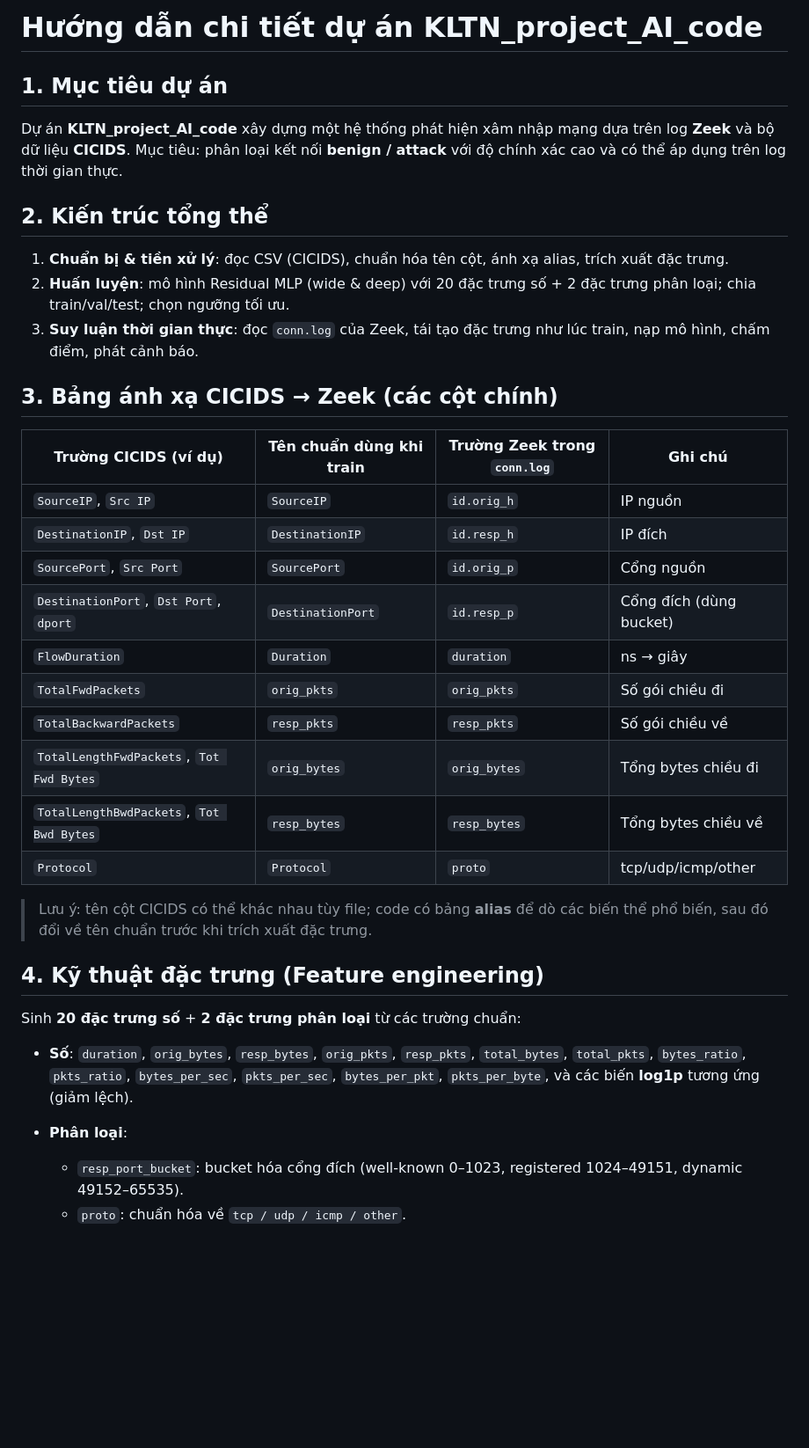
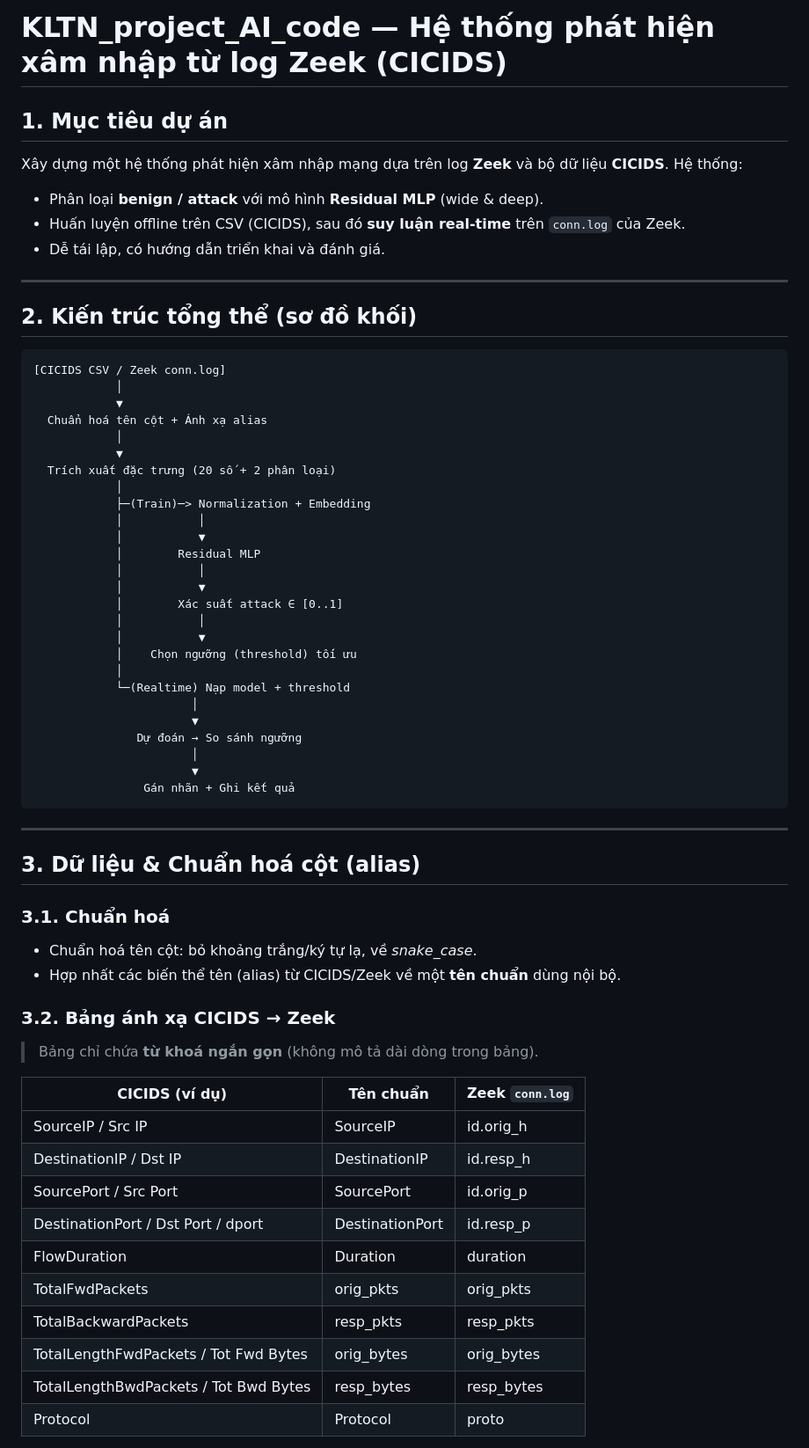
Before and after one commit to huyfbclone2-dot/KLTN, a Markdown page: README.md, the part around one of its changes. Shown at 88% size. GitHub-like rendering; blank space fills up the shorter version.

````diff
--- a/README.md
+++ b/README.md
@@ -1,38 +1,69 @@
-# Hướng dẫn chi tiết dự án KLTN_project_AI_code
+# KLTN_project_AI_code — Hệ thống phát hiện xâm nhập từ log Zeek (CICIDS)
 
 ## 1. Mục tiêu dự án
 
-Dự án **KLTN_project_AI_code** xây dựng một hệ thống phát hiện xâm nhập mạng dựa trên log **Zeek** và bộ dữ liệu **CICIDS**. Mục tiêu: phân loại kết nối **benign / attack** với độ chính xác cao và có thể áp dụng trên log thời gian thực.
+Xây dựng một hệ thống phát hiện xâm nhập mạng dựa trên log **Zeek** và bộ dữ liệu **CICIDS**. Hệ thống:
 
-## 2. Kiến trúc tổng thể
+* Phân loại **benign / attack** với mô hình **Residual MLP** (wide & deep).
+* Huấn luyện offline trên CSV (CICIDS), sau đó **suy luận real-time** trên `conn.log` của Zeek.
+* Dễ tái lập, có hướng dẫn triển khai và đánh giá.
 
-1. **Chuẩn bị & tiền xử lý**: đọc CSV (CICIDS), chuẩn hóa tên cột, ánh xạ alias, trích xuất đặc trưng.
-2. **Huấn luyện**: mô hình Residual MLP (wide & deep) với 20 đặc trưng số + 2 đặc trưng phân loại; chia train/val/test; chọn ngưỡng tối ưu.
-3. **Suy luận thời gian thực**: đọc `conn.log` của Zeek, tái tạo đặc trưng như lúc train, nạp mô hình, chấm điểm, phát cảnh báo.
+---
 
-## 3. Bảng ánh xạ CICIDS → Zeek (các cột chính)
+## 2. Kiến trúc tổng thể (sơ đồ khối)
 
-| Trường CICIDS (ví dụ)                    | Tên chuẩn dùng khi train | Trường Zeek trong `conn.log` | Ghi chú                 |
-| ---------------------------------------- | ------------------------ | ---------------------------- | ----------------------- |
-| `SourceIP`, `Src IP`                     | `SourceIP`               | `id.orig_h`                  | IP nguồn                |
-| `DestinationIP`, `Dst IP`                | `DestinationIP`          | `id.resp_h`                  | IP đích                 |
-| `SourcePort`, `Src Port`                 | `SourcePort`             | `id.orig_p`                  | Cổng nguồn              |
-| `DestinationPort`, `Dst Port`, `dport`   | `DestinationPort`        | `id.resp_p`                  | Cổng đích (dùng bucket) |
-| `FlowDuration`                           | `Duration`               | `duration`                   | ns → giây               |
-| `TotalFwdPackets`                        | `orig_pkts`              | `orig_pkts`                  | Số gói chiều đi         |
-| `TotalBackwardPackets`                   | `resp_pkts`              | `resp_pkts`                  | Số gói chiều về         |
-| `TotalLengthFwdPackets`, `Tot Fwd Bytes` | `orig_bytes`             | `orig_bytes`                 | Tổng bytes chiều đi     |
-| `TotalLengthBwdPackets`, `Tot Bwd Bytes` | `resp_bytes`             | `resp_bytes`                 | Tổng bytes chiều về     |
-| `Protocol`                               | `Protocol`               | `proto`                      | tcp/udp/icmp/other      |
+```
+[CICIDS CSV / Zeek conn.log]
+            │
+            ▼
+  Chuẩn hoá tên cột + Ánh xạ alias
+            │
+            ▼
+  Trích xuất đặc trưng (20 số + 2 phân loại)
+            │
+            ├─(Train)─> Normalization + Embedding
+            │           │
+            │           ▼
+            │        Residual MLP
+            │           │
+            │           ▼
+            │        Xác suất attack ∈ [0..1]
+            │           │
+            │           ▼
+            │    Chọn ngưỡng (threshold) tối ưu
+            │
+            └─(Realtime) Nạp model + threshold
+                       │
+                       ▼
+               Dự đoán → So sánh ngưỡng
+                       │
+                       ▼
+                Gán nhãn + Ghi kết quả
+```
 
-> Lưu ý: tên cột CICIDS có thể khác nhau tùy file; code có bảng **alias** để dò các biến thể phổ biến, sau đó đổi về tên chuẩn trước khi trích xuất đặc trưng.
+---
 
-## 4. Kỹ thuật đặc trưng (Feature engineering)
+## 3. Dữ liệu & Chuẩn hoá cột (alias)
 
-Sinh **20 đặc trưng số** + **2 đặc trưng phân loại** từ các trường chuẩn:
+### 3.1. Chuẩn hoá
 
-* **Số**: `duration`, `orig_bytes`, `resp_bytes`, `orig_pkts`, `resp_pkts`, `total_bytes`, `total_pkts`, `bytes_ratio`, `pkts_ratio`, `bytes_per_sec`, `pkts_per_sec`, `bytes_per_pkt`, `pkts_per_byte`, và các biến **log1p** tương ứng (giảm lệch).
-* **Phân loại**:
+* Chuẩn hoá tên cột: bỏ khoảng trắng/ký tự lạ, về *snake_case*.
+* Hợp nhất các biến thể tên (alias) từ CICIDS/Zeek về một **tên chuẩn** dùng nội bộ.
 
-  * `resp_port_bucket`: bucket hóa cổng đích (well-known 0–1023, registered 1024–49151, dynamic 49152–65535).
-  * `proto`: chuẩn hóa về `tcp / udp / icmp / other`.
+### 3.2. Bảng ánh xạ CICIDS → Zeek
+
+> Bảng chỉ chứa **từ khoá ngắn gọn** (không mô tả dài dòng trong bảng).
+
+| CICIDS (ví dụ)                        | Tên chuẩn       | Zeek `conn.log` |
+| ------------------------------------- | --------------- | --------------- |
+| SourceIP / Src IP                     | SourceIP        | id.orig_h       |
+| DestinationIP / Dst IP                | DestinationIP   | id.resp_h       |
+| SourcePort / Src Port                 | SourcePort      | id.orig_p       |
+| DestinationPort / Dst Port / dport    | DestinationPort | id.resp_p       |
+| FlowDuration                          | Duration        | duration        |
+| TotalFwdPackets                       | orig_pkts       | orig_pkts       |
+| TotalBackwardPackets                  | resp_pkts       | resp_pkts       |
+| TotalLengthFwdPackets / Tot Fwd Bytes | orig_bytes      | orig_bytes      |
+| TotalLengthBwdPackets / Tot Bwd Bytes | resp_bytes      | resp_bytes      |
+| Protocol                              | Protocol        | proto           |
+
````
Also changed, not shown: other parts of README.md (+184 -53 lines).
